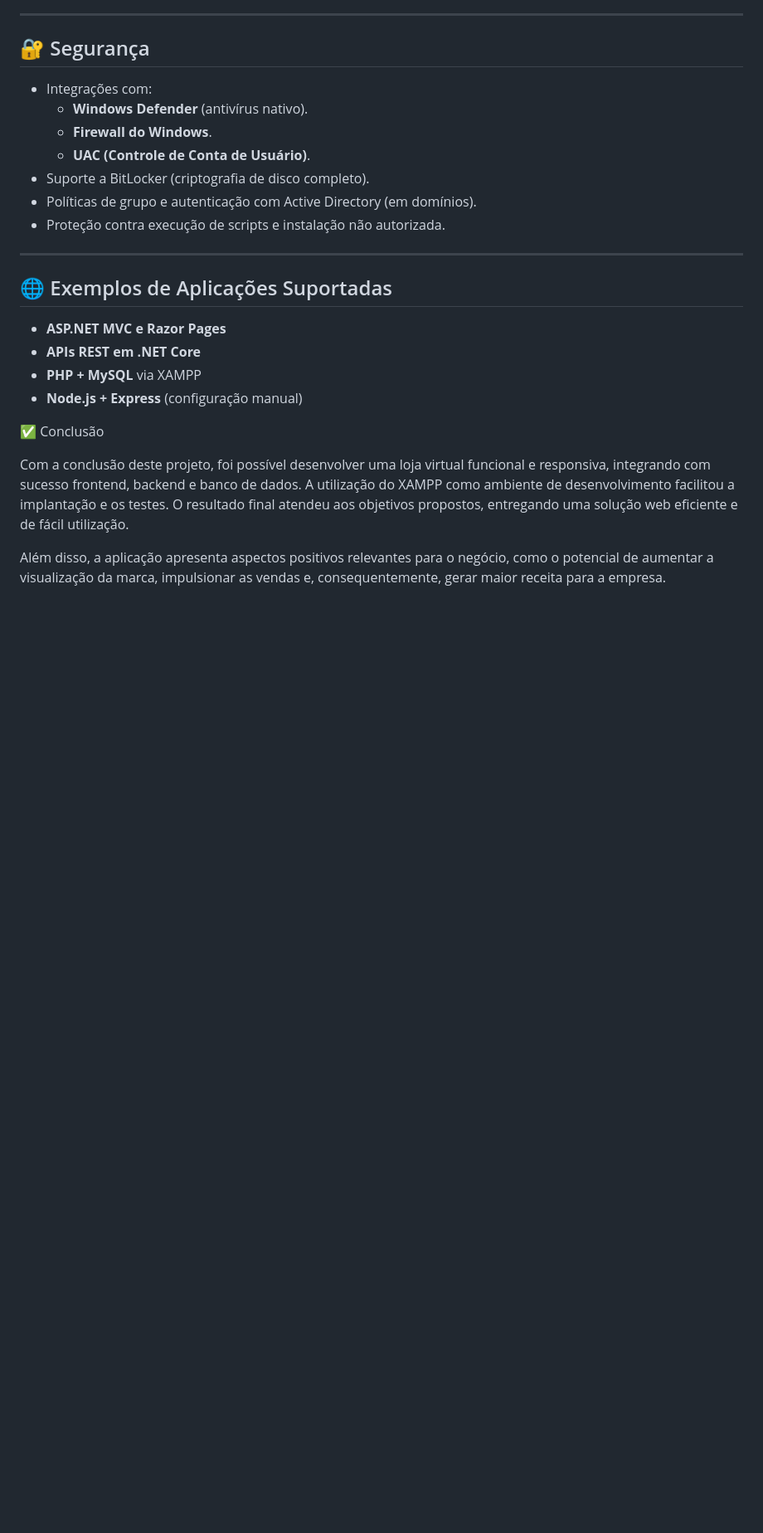
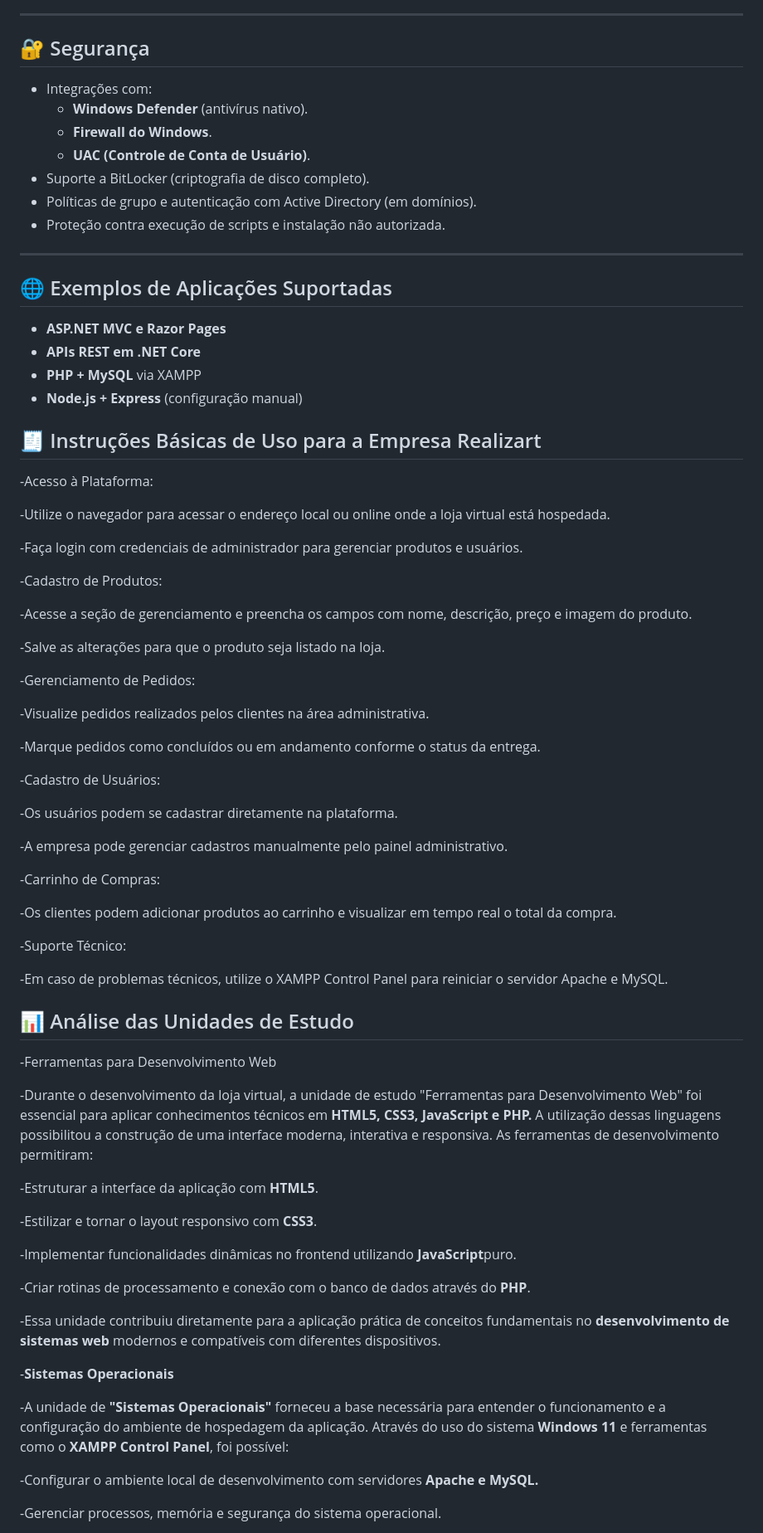
Before and after one commit to FlavioDosReis/Projeto-Integrado---Desenvolvimento-Web---Loja-Virtual, a Markdown page: README.md, the part around the change printed below. Shown: that part at 83% size. Drawn GitHub-style; blank space fills up the shorter version.

Commit message:
Ateualizando README

```diff
--- a/README.md
+++ b/README.md
@@ -119,8 +119,62 @@ Este documento descreve a configuração de um ambiente de hospedagem de aplica
 - **PHP + MySQL** via XAMPP
 - **Node.js + Express** (configuração manual)
 
-✅ Conclusão
 
-Com a conclusão deste projeto, foi possível desenvolver uma loja virtual funcional e responsiva, integrando com sucesso frontend, backend e banco de dados. A utilização do XAMPP como ambiente de desenvolvimento facilitou a implantação e os testes. O resultado final atendeu aos objetivos propostos, entregando uma solução web eficiente e de fácil utilização.
+## 🧾 Instruções Básicas de Uso para a Empresa Realizart
 
-Além disso, a aplicação apresenta aspectos positivos relevantes para o negócio, como o potencial de aumentar a visualização da marca, impulsionar as vendas e, consequentemente, gerar maior receita para a empresa.
+-Acesso à Plataforma:
+
+-Utilize o navegador para acessar o endereço local ou online onde a loja virtual está hospedada.
+
+-Faça login com credenciais de administrador para gerenciar produtos e usuários.
+
+-Cadastro de Produtos:
+
+-Acesse a seção de gerenciamento e preencha os campos com nome, descrição, preço e imagem do produto.
+
+-Salve as alterações para que o produto seja listado na loja.
+
+-Gerenciamento de Pedidos:
+
+-Visualize pedidos realizados pelos clientes na área administrativa.
+
+-Marque pedidos como concluídos ou em andamento conforme o status da entrega.
+
+-Cadastro de Usuários:
+
+-Os usuários podem se cadastrar diretamente na plataforma.
+
+-A empresa pode gerenciar cadastros manualmente pelo painel administrativo.
+
+-Carrinho de Compras:
+
+-Os clientes podem adicionar produtos ao carrinho e visualizar em tempo real o total da compra.
+
+-Suporte Técnico:
+
+-Em caso de problemas técnicos, utilize o XAMPP Control Panel para reiniciar o servidor Apache e MySQL.
+
+## 📊 Análise das Unidades de Estudo
+
+-Ferramentas para Desenvolvimento Web
+
+-Durante o desenvolvimento da loja virtual, a unidade de estudo "Ferramentas para Desenvolvimento Web" foi essencial para aplicar conhecimentos técnicos em **HTML5, CSS3, JavaScript e PHP.** A utilização dessas linguagens possibilitou a construção de uma interface moderna, interativa e responsiva. As ferramentas de desenvolvimento permitiram:
+
+-Estruturar a interface da aplicação com **HTML5**.
+
+-Estilizar e tornar o layout responsivo com **CSS3**.
+
+-Implementar funcionalidades dinâmicas no frontend utilizando **JavaScript**puro.
+
+-Criar rotinas de processamento e conexão com o banco de dados através do **PHP**.
+
+-Essa unidade contribuiu diretamente para a aplicação prática de conceitos fundamentais no **desenvolvimento de sistemas web** modernos e compatíveis com diferentes dispositivos.
+
+-**Sistemas Operacionais**
+
+-A unidade de **"Sistemas Operacionais"** forneceu a base necessária para entender o funcionamento e a configuração do ambiente de hospedagem da aplicação. Através do uso do sistema **Windows 11** e ferramentas como o **XAMPP Control Panel**, foi possível:
+
+-Configurar o ambiente local de desenvolvimento com servidores **Apache e MySQL.**
+
+-Gerenciar processos, memória e segurança do sistema operacional.
+
```
Also changed, not shown: other parts of README.md (+13 -0 lines).
